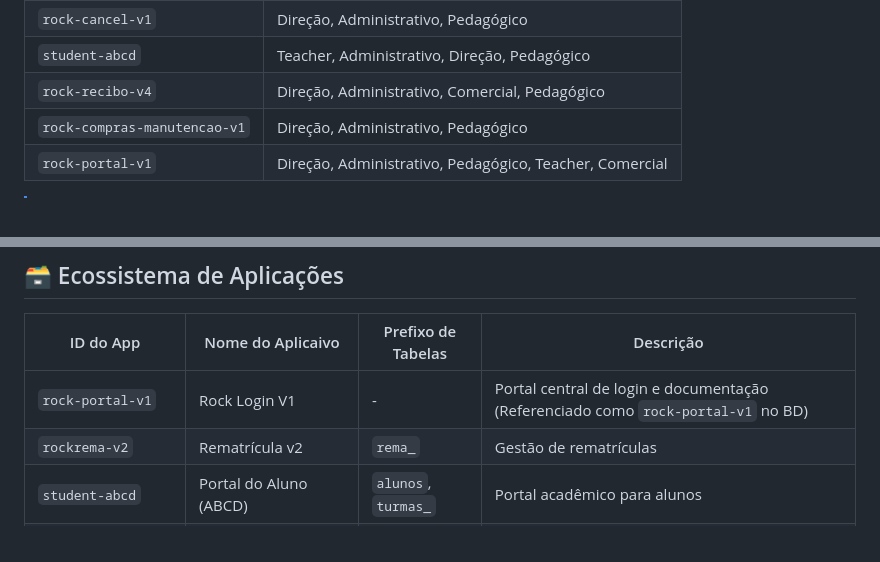
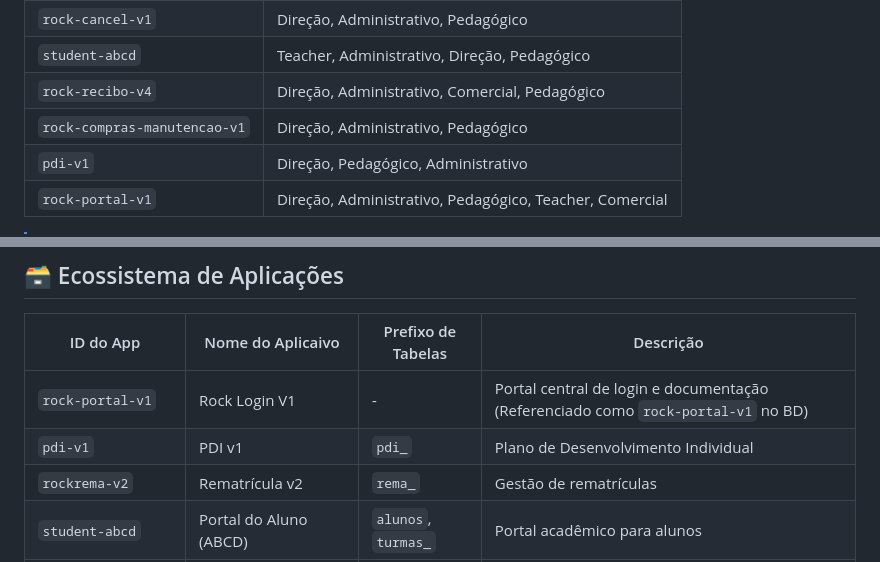
Before and after one commit to EDS1142/rock-login-v1, a Markdown page: README.md, 2 parts joined by grey strips. Drawn GitHub-style.

Commit message:
docs: add pdi-v1 to migrated apps and update permissions

```diff
--- a/README.md
+++ b/README.md
@@ -138,6 +138,7 @@ Abaixo estão os aplicativos que já utilizam o sistema de autenticação centra
 | `student-abcd` | Teacher, Administrativo, Direção, Pedagógico |
 | `rock-recibo-v4` | Direção, Administrativo, Comercial, Pedagógico |
 | `rock-compras-manutencao-v1` | Direção, Administrativo, Pedagógico |
+| `pdi-v1` | Direção, Pedagógico, Administrativo |
 | `rock-portal-v1` | Direção, Administrativo, Pedagógico, Teacher, Comercial |
 
 > [!NOTE]
@@ -302,6 +303,7 @@ FROM auth.users WHERE email IN ('rockfeller.pontagrossa@gmail.com');
 | ID do App | Nome do Aplicaivo | Prefixo de Tabelas | Descrição |
 |---|---|---|---|
 | `rock-portal-v1` | Rock Login V1 | - | Portal central de login e documentação (Referenciado como `rock-portal-v1` no BD) |
+| `pdi-v1` | PDI v1 | `pdi_` | Plano de Desenvolvimento Individual |
 | `rockrema-v2` | Rematrícula v2 | `rema_` | Gestão de rematrículas |
 | `student-abcd` | Portal do Aluno (ABCD) | `alunos`, `turmas_` | Portal acadêmico para alunos |
 | `rock-recibo-v4` | Recibos v4 | `rc_`, `rec_` | Emissão e gestão de recibos |
```
